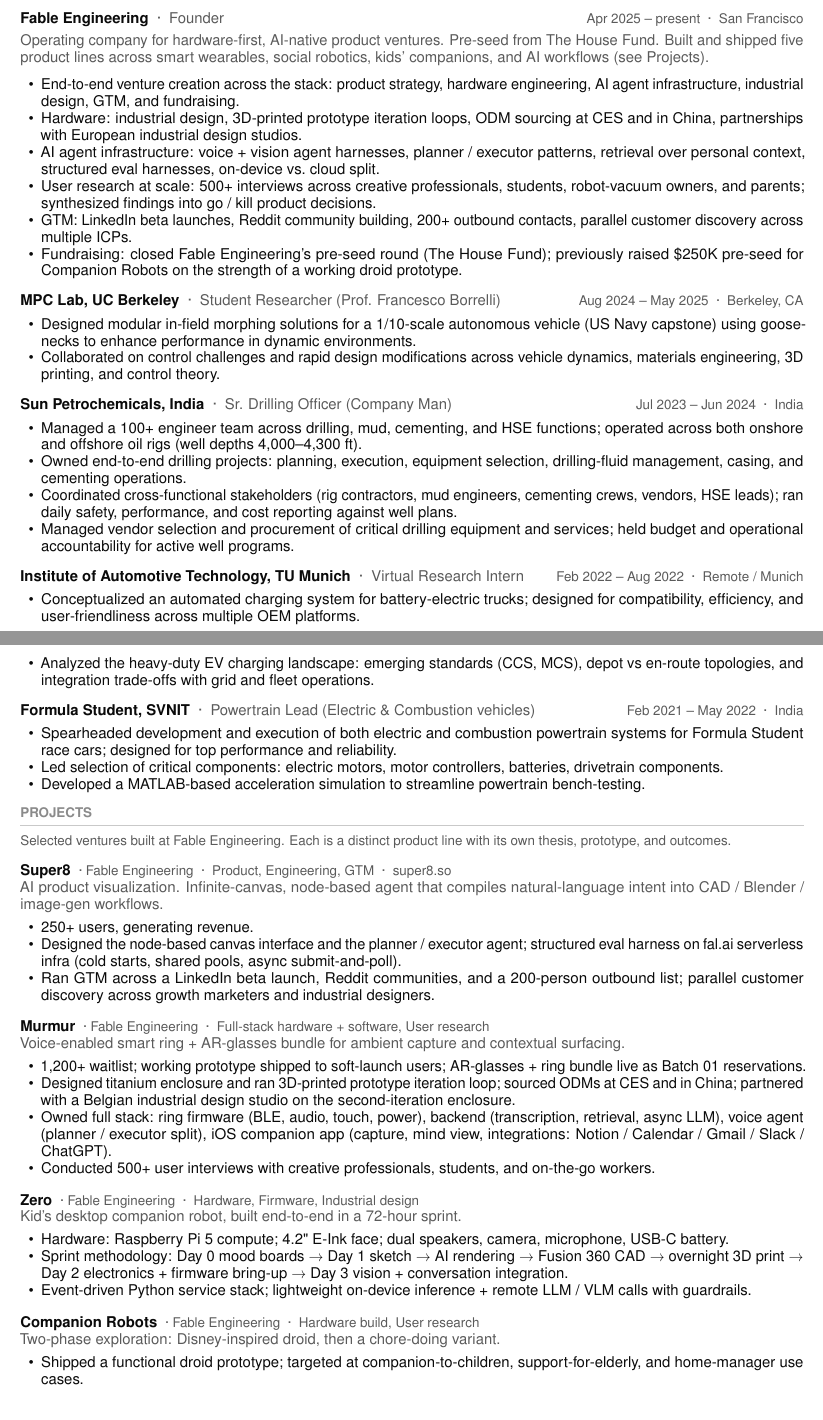
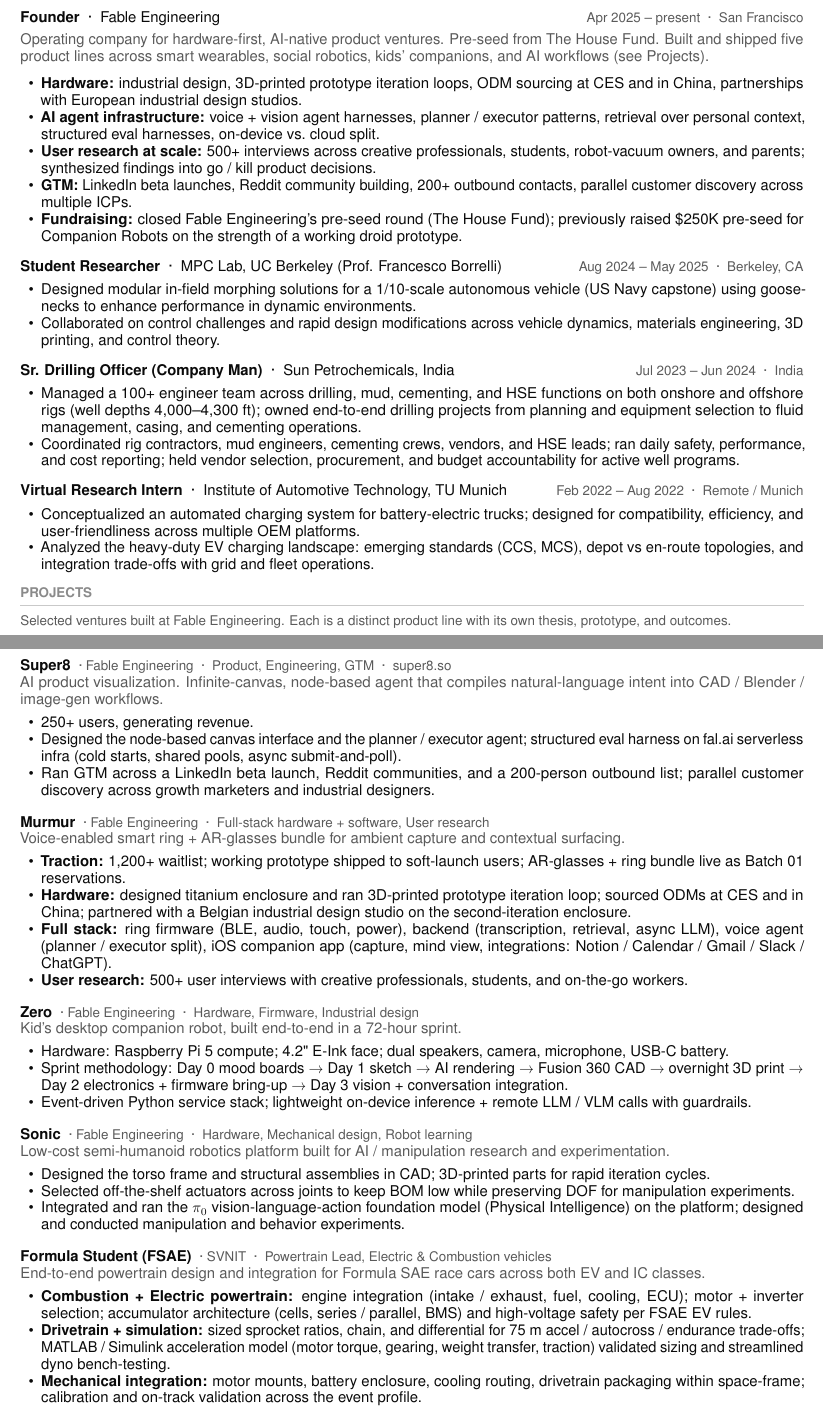
Before and after one commit to Kush-7575/Founder-Portfolio, a LaTeX CV (resume/Kush_Dasadia_Resume.tex): two parts of pages 1 and 2 of 2, joined at a grey line, cut so that both start at the same text. Compiled offline with pdfLaTeX.

Commit message:
Update resume: refresh tagline, restructure roles, add Sonic project
- Tagline: "Product builder at the intersection of AI and physical products"
- Email: kushdasadia@gmail.com
- Experience entries lead with role (bold) followed by company
- Role qualifiers in ink for stronger visibility
- Bold sub-labels on Moxie, Fable, Murmur bullets for scanability
- Trim Fable bullets (drop redundant first bullet)
- Compress Sun Petrochemicals to 2 bullets
- Move Formula Student from Experience to Projects with new framing
- Add Sonic project (semi-humanoid robotics, pi-zero VLA integration)
- Moxie location: Palo Alto, CA

Co-Authored-By: Claude Opus 4.7 (1M context) <noreply@anthropic.com>

```diff
--- a/resume/Kush_Dasadia_Resume.tex
+++ b/resume/Kush_Dasadia_Resume.tex
@@ -42,7 +42,7 @@
 \newcommand{\role}[3]{%
   \vspace{2pt}%
   \noindent\begin{tabularx}{\linewidth}{@{}Xr@{}}%
-    \textbf{#1} {\color{muted}#2} & {\color{muted}\small #3} \\
+    \textbf{#1} #2 & {\color{muted}\small #3} \\
   \end{tabularx}\par\vspace{0pt}%
 }
 
@@ -96,46 +95,35 @@
 \end{itemize}
 
-\role{Fable Engineering}{\;\textperiodcentered\; Founder}{Apr 2025 -- present \;\textperiodcentered\; San Francisco}
+\role{Founder}{\;\textperiodcentered\; Fable Engineering}{Apr 2025 -- present \;\textperiodcentered\; San Francisco}
 \vspace{-3pt}
 {\color{muted}Operating company for hardware-first, AI-native product ventures. Pre-seed from The House Fund. Built and shipped five product lines across smart wearables, social robotics, kids' companions, and AI workflows (see Projects).}
 \begin{itemize}
-  \item End-to-end venture creation across the stack: product strategy, hardware engineering, AI agent infrastructure, industrial design, GTM, and fundraising.
-  \item Hardware: industrial design, 3D-printed prototype iteration loops, ODM sourcing at CES and in China, partnerships with European industrial design studios.
-  \item AI agent infrastructure: voice + vision agent harnesses, planner / executor patterns, retrieval over personal context, structured eval harnesses, on-device vs.\ cloud split.
-  \item User research at scale: 500+ interviews across creative professionals, students, robot-vacuum owners, and parents; synthesized findings into go / kill product decisions.
-  \item GTM: LinkedIn beta launches, Reddit community building, 200+ outbound contacts, parallel customer discovery across multiple ICPs.
-  \item Fundraising: closed Fable Engineering's pre-seed round (The House Fund); previously raised \$250K pre-seed for Companion Robots on the strength of a working droid prototype.
+  \item \textbf{Hardware:} industrial design, 3D-printed prototype iteration loops, ODM sourcing at CES and in China, partnerships with European industrial design studios.
+  \item \textbf{AI agent infrastructure:} voice + vision agent harnesses, planner / executor patterns, retrieval over personal context, structured eval harnesses, on-device vs.\ cloud split.
+  \item \textbf{User research at scale:} 500+ interviews across creative professionals, students, robot-vacuum owners, and parents; synthesized findings into go / kill product decisions.
+  \item \textbf{GTM:} LinkedIn beta launches, Reddit community building, 200+ outbound contacts, parallel customer discovery across multiple ICPs.
+  \item \textbf{Fundraising:} closed Fable Engineering's pre-seed round (The House Fund); previously raised \$250K pre-seed for Companion Robots on the strength of a working droid prototype.
 \end{itemize}
 
-\role{MPC Lab, UC Berkeley}{\;\textperiodcentered\; Student Researcher (Prof. Francesco Borrelli)}{Aug 2024 -- May 2025 \;\textperiodcentered\; Berkeley, CA}
+\role{Student Researcher}{\;\textperiodcentered\; MPC Lab, UC Berkeley (Prof. Francesco Borrelli)}{Aug 2024 -- May 2025 \;\textperiodcentered\; Berkeley, CA}
 \vspace{-3pt}
 \begin{itemize}
   \item Designed modular in-field morphing solutions for a 1/10-scale autonomous vehicle (US Navy capstone) using goosenecks to enhance performance in dynamic environments.
   \item Collaborated on control challenges and rapid design modifications across vehicle dynamics, materials engineering, 3D printing, and control theory.
 \end{itemize}
 
-\role{Sun Petrochemicals, India}{\;\textperiodcentered\; Sr. Drilling Officer (Company Man)}{Jul 2023 -- Jun 2024 \;\textperiodcentered\; India}
+\role{Sr. Drilling Officer (Company Man)}{\;\textperiodcentered\; Sun Petrochemicals, India}{Jul 2023 -- Jun 2024 \;\textperiodcentered\; India}
 \vspace{-3pt}
 \begin{itemize}
-  \item Managed a 100+ engineer team across drilling, mud, cementing, and HSE functions; operated across both onshore and offshore oil rigs (well depths 4,000--4,300 ft).
-  \item Owned end-to-end drilling projects: planning, execution, equipment selection, drilling-fluid management, casing, and cementing operations.
-  \item Coordinated cross-functional stakeholders (rig contractors, mud engineers, cementing crews, vendors, HSE leads); ran daily safety, performance, and cost reporting against well plans.
-  \item Managed vendor selection and procurement of critical drilling equipment and services; held budget and operational accountability for active well programs.
+  \item Managed a 100+ engineer team across drilling, mud, cementing, and HSE functions on both onshore and offshore rigs (well depths 4,000--4,300 ft); owned end-to-end drilling projects from planning and equipment selection to fluid management, casing, and cementing operations.
+  \item Coordinated rig contractors, mud engineers, cementing crews, vendors, and HSE leads; ran daily safety, performance, and cost reporting; held vendor selection, procurement, and budget accountability for active well programs.
 \end{itemize}
 
-\role{Institute of Automotive Technology, TU Munich}{\;\textperiodcentered\; Virtual Research Intern}{Feb 2022 -- Aug 2022 \;\textperiodcentered\; Remote / Munich}
+\role{Virtual Research Intern}{\;\textperiodcentered\; Institute of Automotive Technology, TU Munich}{Feb 2022 -- Aug 2022 \;\textperiodcentered\; Remote / Munich}
 \vspace{-3pt}
 \begin{itemize}
   \item Conceptualized an automated charging system for battery-electric trucks; designed for compatibility, efficiency, and user-friendliness across multiple OEM platforms.
   \item Analyzed the heavy-duty EV charging landscape: emerging standards (CCS, MCS), depot vs en-route topologies, and integration trade-offs with grid and fleet operations.
-\end{itemize}
-
-\role{Formula Student, SVNIT}{\;\textperiodcentered\; Powertrain Lead (Electric \& Combustion vehicles)}{Feb 2021 -- May 2022 \;\textperiodcentered\; India}
-\vspace{-3pt}
-\begin{itemize}
-  \item Spearheaded development and execution of both electric and combustion powertrain systems for Formula Student race cars; designed for top performance and reliability.
-  \item Led selection of critical components: electric motors, motor controllers, batteries, drivetrain components.
-  \item Developed a MATLAB-based acceleration simulation to streamline powertrain bench-testing.
 \end{itemize}
 
 % ----- Projects -----
@@ -152,10 +140,10 @@
 
 \project{Murmur}{Fable Engineering \;\textperiodcentered\; Full-stack hardware + software, User research}{Voice-enabled smart ring + AR-glasses bundle for ambient capture and contextual surfacing.}
 \begin{itemize}
-  \item 1,200+ waitlist; working prototype shipped to soft-launch users; AR-glasses + ring bundle live as Batch 01 reservations.
-  \item Designed titanium enclosure and ran 3D-printed prototype iteration loop; sourced ODMs at CES and in China; partnered with a Belgian industrial design studio on the second-iteration enclosure.
-  \item Owned full stack: ring firmware (BLE, audio, touch, power), backend (transcription, retrieval, async LLM), voice agent (planner / executor split), iOS companion app (capture, mind view, integrations: Notion / Calendar / Gmail / Slack / ChatGPT).
-  \item Conducted 500+ user interviews with creative professionals, students, and on-the-go workers.
+  \item \textbf{Traction:} 1,200+ waitlist; working prototype shipped to soft-launch users; AR-glasses + ring bundle live as Batch 01 reservations.
+  \item \textbf{Hardware:} designed titanium enclosure and ran 3D-printed prototype iteration loop; sourced ODMs at CES and in China; partnered with a Belgian industrial design studio on the second-iteration enclosure.
+  \item \textbf{Full stack:} ring firmware (BLE, audio, touch, power), backend (transcription, retrieval, async LLM), voice agent (planner / executor split), iOS companion app (capture, mind view, integrations: Notion / Calendar / Gmail / Slack / ChatGPT).
+  \item \textbf{User research:} 500+ user interviews with creative professionals, students, and on-the-go workers.
 \end{itemize}
 
 \project{Zero}{Fable Engineering \;\textperiodcentered\; Hardware, Firmware, Industrial design}{Kid's desktop companion robot, built end-to-end in a 72-hour sprint.}
@@ -165,10 +153,18 @@
   \item Event-driven Python service stack; lightweight on-device inference + remote LLM / VLM calls with guardrails.
 \end{itemize}
 
-\project{Companion Robots}{Fable Engineering \;\textperiodcentered\; Hardware build, User research}{Two-phase exploration: Disney-inspired droid, then a chore-doing variant.}
+\project{Sonic}{Fable Engineering \;\textperiodcentered\; Hardware, Mechanical design, Robot learning}{Low-cost semi-humanoid robotics platform built for AI / manipulation research and experimentation.}
 \begin{itemize}
-  \item Shipped a functional droid prototype; targeted at companion-to-children, support-for-elderly, and home-manager use cases.
-  \item Ran 100+ robot-vacuum-owner interviews on the chore variant; synthesized findings into a deliberate kill decision rather than push through.
+  \item Designed the torso frame and structural assemblies in CAD; 3D-printed parts for rapid iteration cycles.
+  \item Selected off-the-shelf actuators across joints to keep BOM low while preserving DOF for manipulation experiments.
+  \item Integrated and ran the $\pi_0$ vision-language-action foundation model (Physical Intelligence) on the platform; designed and conducted manipulation and behavior experiments.
+\end{itemize}
+
+\project{Formula Student (FSAE)}{SVNIT \;\textperiodcentered\; Powertrain Lead, Electric \& Combustion vehicles}{End-to-end powertrain design and integration for Formula SAE race cars across both EV and IC classes.}
+\begin{itemize}
+  \item \textbf{Combustion + Electric powertrain:} engine integration (intake / exhaust, fuel, cooling, ECU); motor + inverter selection; accumulator architecture (cells, series / parallel, BMS) and high-voltage safety per FSAE EV rules.
+  \item \textbf{Drivetrain + simulation:} sized sprocket ratios, chain, and differential for 75 m accel / autocross / endurance trade-offs; MATLAB / Simulink acceleration model (motor torque, gearing, weight transfer, traction) validated sizing and streamlined dyno bench-testing.
+  \item \textbf{Mechanical integration:} motor mounts, battery enclosure, cooling routing, drivetrain packaging within space-frame; calibration and on-track validation across the event profile.
 \end{itemize}
 
 % ----- Skills -----
```
Also changed, not shown: resume/Kush_Dasadia_Resume.pdf, resume/Kush_Dasadia_Resume.tex (14 more changed lines).
